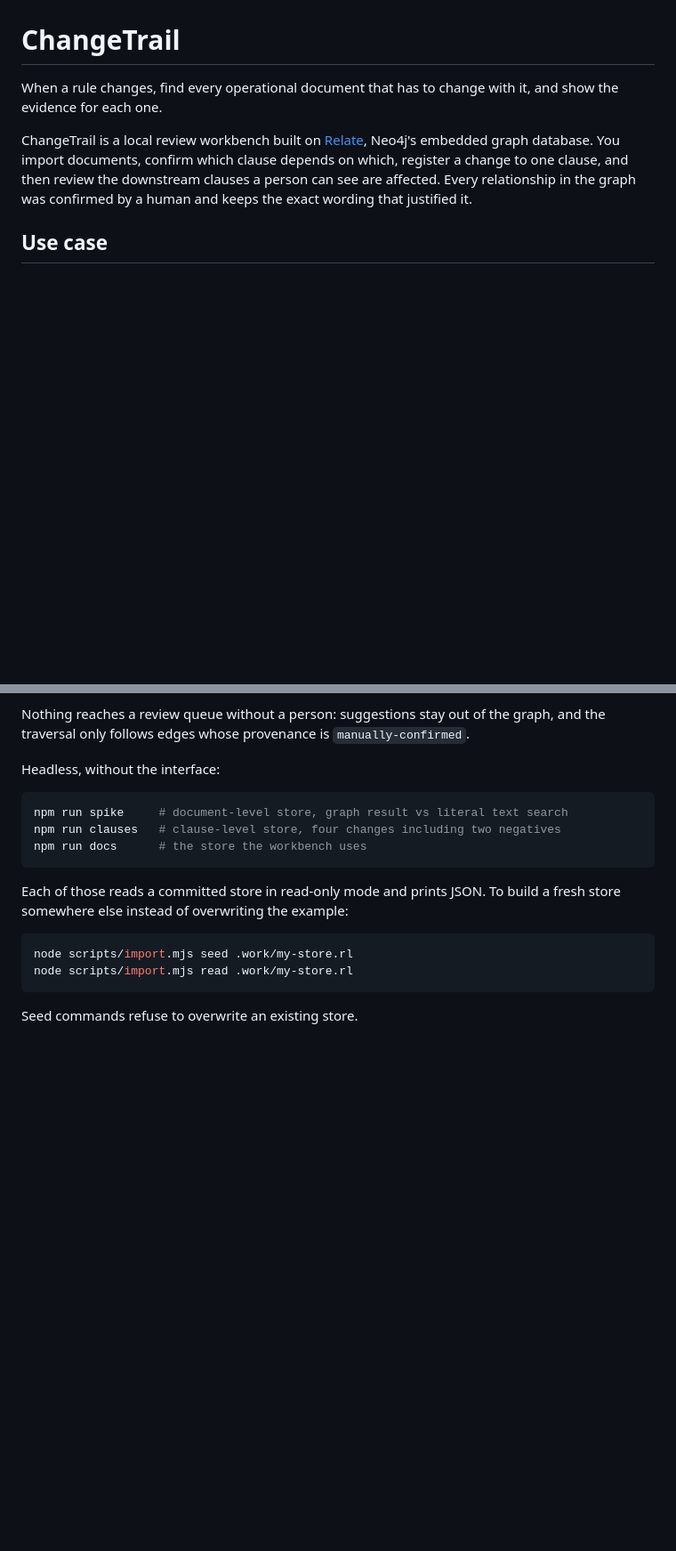
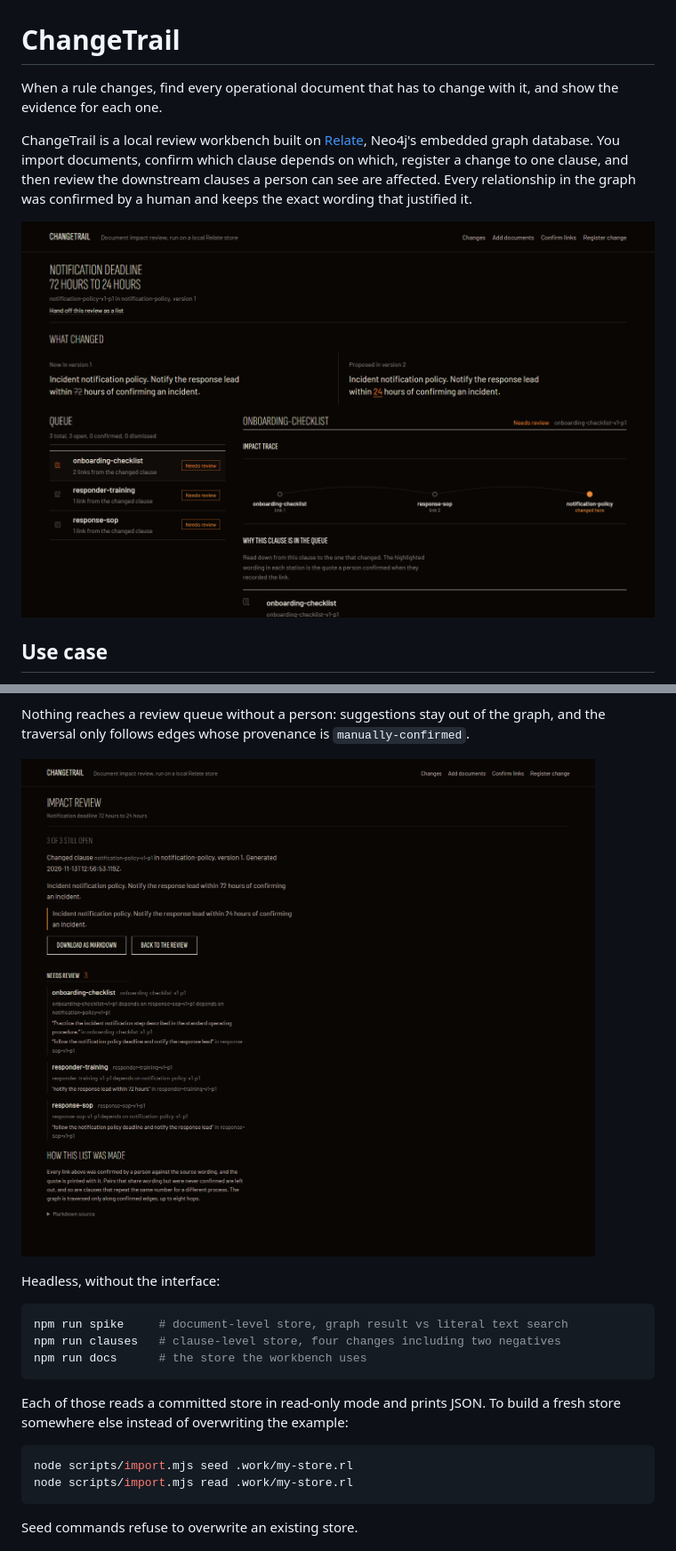
Before and after one commit to mvirgiawancr/changetrail, a Markdown page: README.md, 2 parts joined by grey strips. Shown at 89% size. GitHub-like rendering; pictures changed too: docs/screen-report.png (added), docs/screen-review.png (added); blank space fills up the shorter version.

Commit message:
Add screenshots and the demo video script

```diff
--- a/README.md
+++ b/README.md
@@ -3,6 +3,8 @@
 When a rule changes, find every operational document that has to change with it, and show the evidence for each one.
 
 ChangeTrail is a local review workbench built on [Relate](https://relatedb.ai), Neo4j's embedded graph database. You import documents, confirm which clause depends on which, register a change to one clause, and then review the downstream clauses a person can see are affected. Every relationship in the graph was confirmed by a human and keeps the exact wording that justified it.
+
+![The review screen: an impact trace, the evidence path, and the decision form](docs/screen-review.png)
 
 ## Use case
 
@@ -63,6 +65,8 @@ First result in five steps, in the order a reviewer works:
 5. **Hand off** (`/change/:id/report`). The same queue as a work list, grouped into what needs an edit, what is still open and what was ruled out, each item with its dependency path and the quote behind every link. `report.md` beside it serves the identical content as a downloadable Markdown file for a ticket or a pull request. Both are generated from one object, so the page and the file cannot disagree.
 
 Nothing reaches a review queue without a person: suggestions stay out of the graph, and the traversal only follows edges whose provenance is `manually-confirmed`.
+
+![The handoff report: what needs an edit, what is open, and the quote behind every link](docs/screen-report.png)
 
 Headless, without the interface:
 
```
Also changed, not shown: docs/demo-script.md (added, +32 -0 lines), docs/screen-links.png (added).
